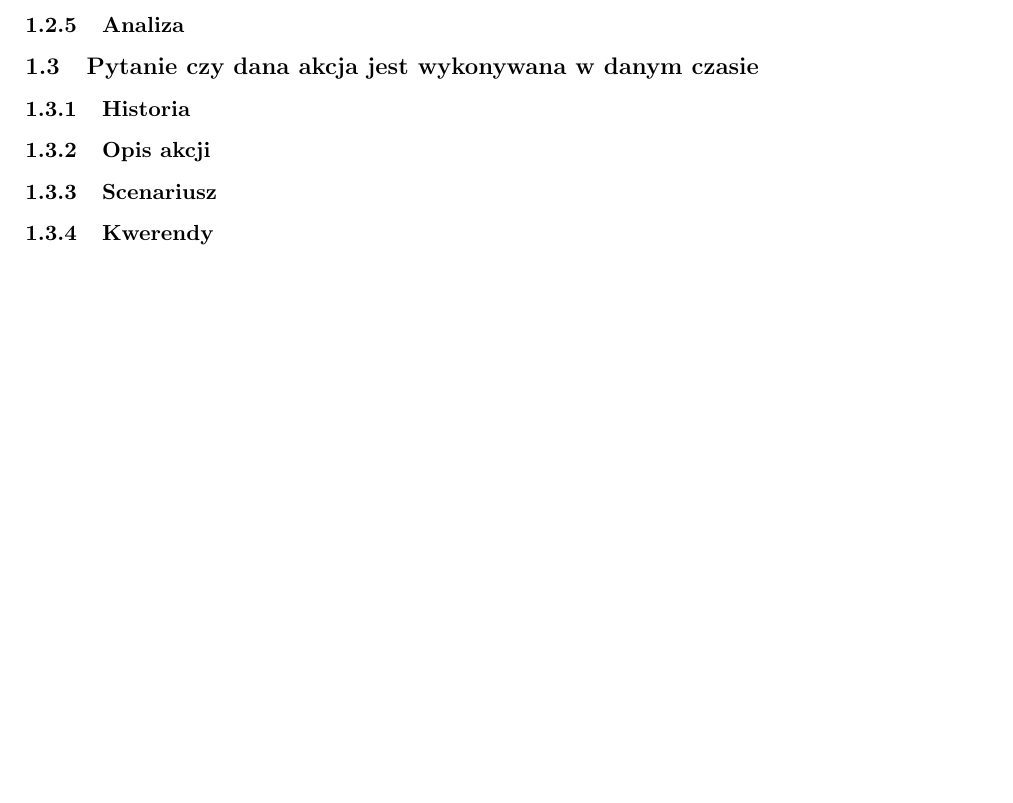
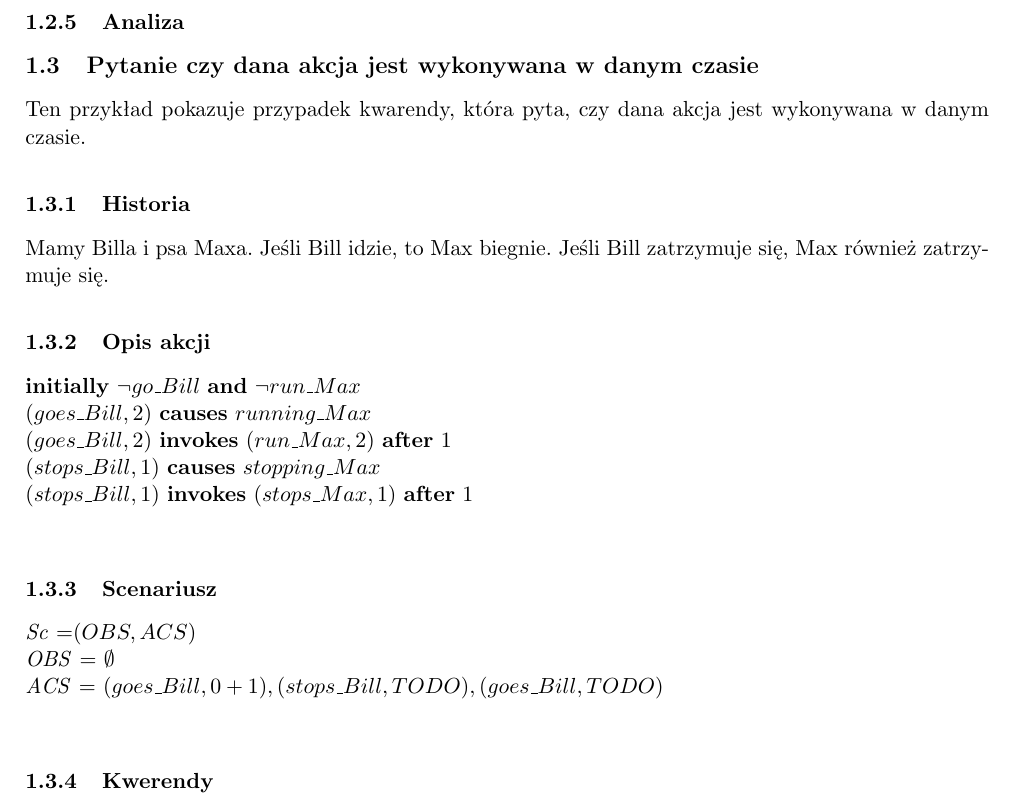
Before and after one commit to kdutkowski/knowledgerepresentation, a LaTeX document (docs/5-Przyklady.tex): part of page 1 of 2 before the commit and part of page 1 of 3 after it, cut so that both start at the same text, the shorter picture padded with empty space. Compiled offline with pdfLaTeX.

Commit message:
Przyklad 2

```diff
--- a/docs/5-Przyklady.tex
+++ b/docs/5-Przyklady.tex
@@ -29,11 +29,25 @@
 
 \subsection{Pytanie czy dana akcja jest wykonywana w danym czasie}
 
+Ten przykład pokazuje przypadek kwarendy, która pyta, czy dana akcja jest wykonywana w danym czasie.
+
 	\subsubsection{Historia}
+
+Mamy Billa i psa Maxa. Jeśli Bill idzie, to  Max biegnie. Jeśli Bill zatrzymuje się, Max również zatrzymuje się.
 
 	\subsubsection{Opis akcji}
 
+\textbf{initially} $\neg go\_Bill$   \textbf{and}  $\neg run\_Max$ \\
+$(goes\_Bill,2)$  \textbf{causes} $running\_Max$\\
+$(goes\_Bill,2)$  \textbf{invokes} $(run\_Max,2)$  \textbf{after} $1$\\
+$(stops\_Bill,1)$  \textbf{causes} $stopping\_Max$\\
+$(stops\_Bill,1)$  \textbf{invokes} $(stops\_Max,1)$  \textbf{after} $1$\\
+
 	\subsubsection{Scenariusz}
+
+\textit{Sc} =$(OBS,ACS)$\\
+\textit{OBS} = ${\emptyset}$\\
+\textit{ACS}  = ${ 	(goes\_Bill,0+1), (stops\_Bill,TODO),(goes\_Bill,TODO)	}$\\
 
 	\subsubsection{Kwerendy}
 .%dzięki mnie dobrze się formatuje. usuń mnie jak napiszesz ten fragment
```
Also changed, not shown: docs/5-Przyklady.tex (4 more changed lines).
